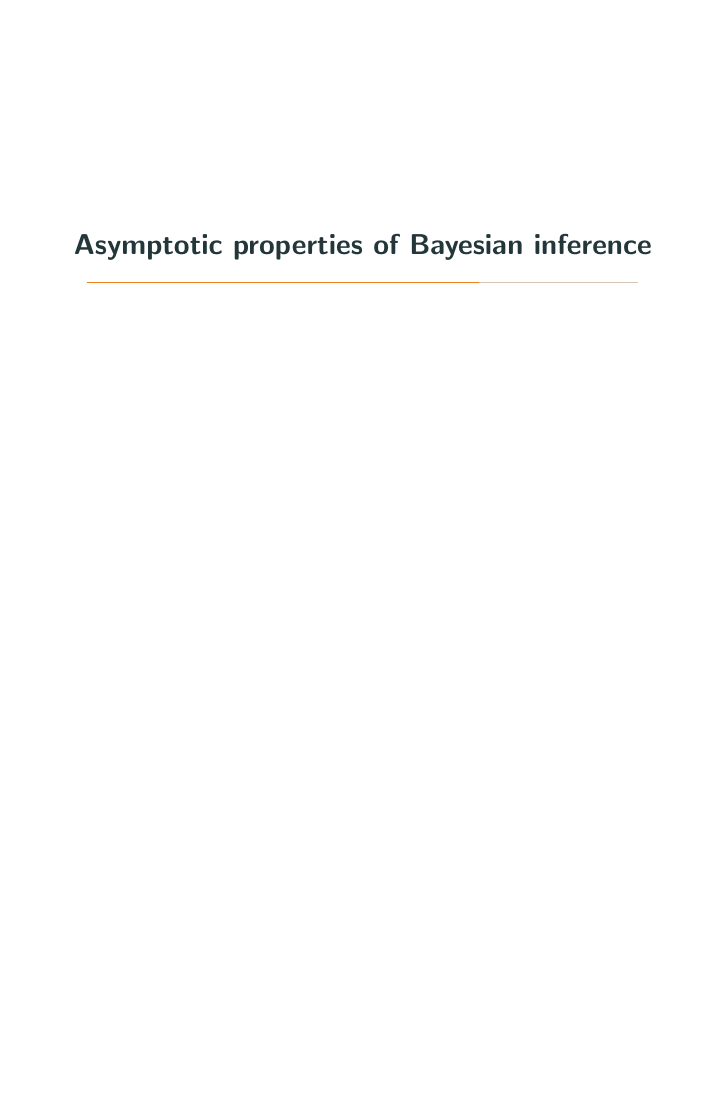
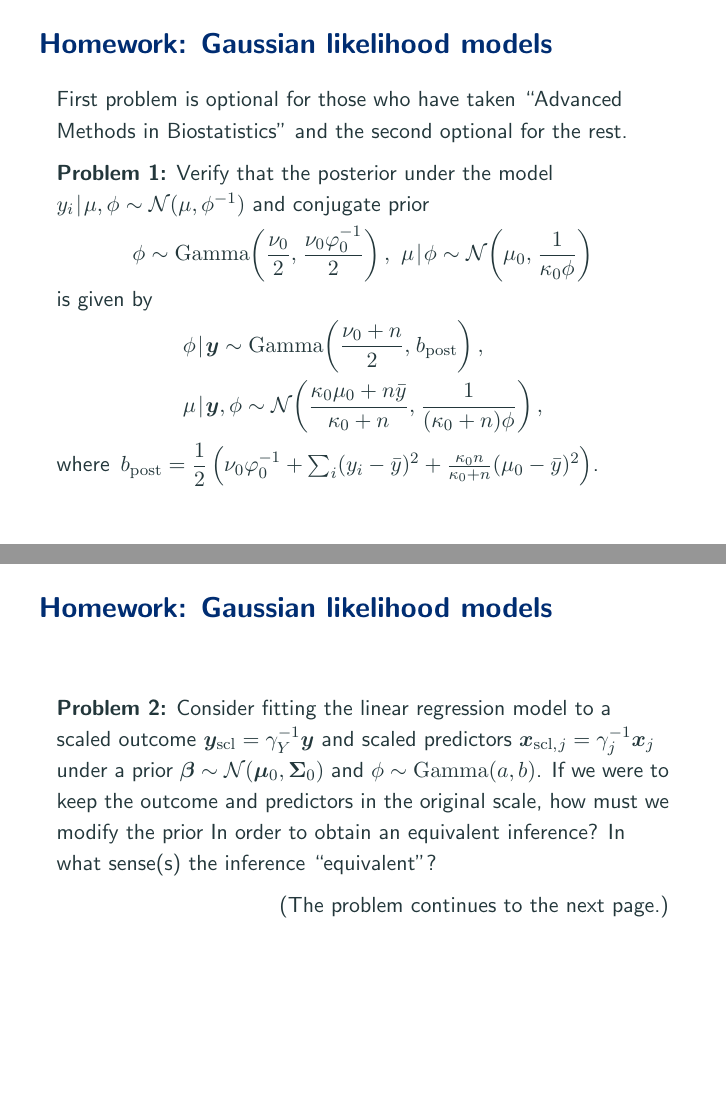
Before and after one commit to aki-nishimura/bayes-advanced-intro, LaTeX slides (lecture/bayes_under_parametric_models.tex): page 115 of 170 before the commit and pages 115 and 116 of 173 after it, the two joined at a grey line, the shorter picture padded with empty space. Compiled offline with pdfLaTeX.

Commit message:
Add homework problems for Gaussian likelihood models

```diff
--- a/lecture/bayes_under_parametric_models.tex
+++ b/lecture/bayes_under_parametric_models.tex
@@ -1261,3 +1261,46 @@ Centering variables interacts with the inference as well; e.g.\ had we decided t
 \end{frame}
 
 
+\begin{frame}
+\frametitle{Homework: Gaussian likelihood models}
+First problem is optional for those who have taken ``Advanced Methods in Biostatistics'' and the second optional for the rest.
+
+\textbf{Problem 1:} Verify that the posterior under the model $y_i \given \mu, \phi \sim \normalDist(\mu, \phi^{-1})$ and conjugate prior
+\begin{tightEquation*}
+\phi \sim \gammaDist\!\left( \frac{\nu_0}{2}, \thinnerspace \frac{\nu_0 \varphi_0^{-1}}{2} \right), \
+\mu \given \phi \sim \normalDist\!\left( \mu_0, \thinnerspace \frac{1}{\kappa_0 \phi} \right)
+\end{tightEquation*}
+is given by
+\begin{tightEquation*}
+\begin{aligned}
+&\phi \given \bm{y}
+	\sim \gammaDist\!\left(
+		\frac{\nu_0 + n}{2}, \thinnerspace b_{\textrm{post}}%
+	\right), \\
+&\mu \given \bm{y}, \phi
+	\sim \normalDist\!\left( \frac{\kappa_0 \mu_0 + n \bar{y}}{\kappa_0 + n}, \thinnerspace \frac{1}{(\kappa_0 + n) \phi} \right),
+\end{aligned}
+\end{tightEquation*}
+where
+$\, b_{\textrm{post}} = {\displaystyle \frac12} \left(
+	\nu_0 \varphi_0^{-1}
+	+ \textstyle \sum_i (y_i - \bar{y})^2
+	+ \frac{\kappa_0 n}{\kappa_0 + n} (\mu_0 - \bar{y} )^2
+\right)$.
+\end{frame}
+
+
+\begin{frame}
+\frametitle{Homework: Gaussian likelihood models}
+\textbf{Problem 2:}
+%In fitting a regression model to an outcome $\by$ and predictors $\bx_j$, consider scaling
+Consider fitting the linear regression model to a scaled outcome $\by_{\textrm{scl}} = \gamma_Y^{-1} \by$ and scaled predictors $\bx_{\mathrm{scl}, \thinnerspace j} = \gamma_j^{-1} \bx_j$ under a prior $\bbeta \sim \normalDist(\bmu_0, \bSigma_0)$ and $\phi \sim \gammaDist(a, b)$.
+If we were to keep the outcome and predictors in the original scale, how must we modify the prior In order to obtain an equivalent inference?
+In what sense(s) the inference ``equivalent''?
+
+\hfill (The problem continues to the next page.)
+\end{frame}
+
+
+\begin{frame}
+\frametitle{Homework: Gaussian likelihood models}
@@ -1264,3 +1313,7 @@ Centering variables interacts with the inference as well; e.g.\ had we decided t
+If we were to fit the regression model to the original variables $\by$ and $\bX$, how must we modify the prior to obtain an equivalent inference?
+\end{frame}
+
+
 \section{\centerline{Asymptotic properties of Bayesian inference}}
 
 \begin{frame}
```
Also changed, not shown: lecture/bayes_under_parametric_models.tex (6 more changed lines).
